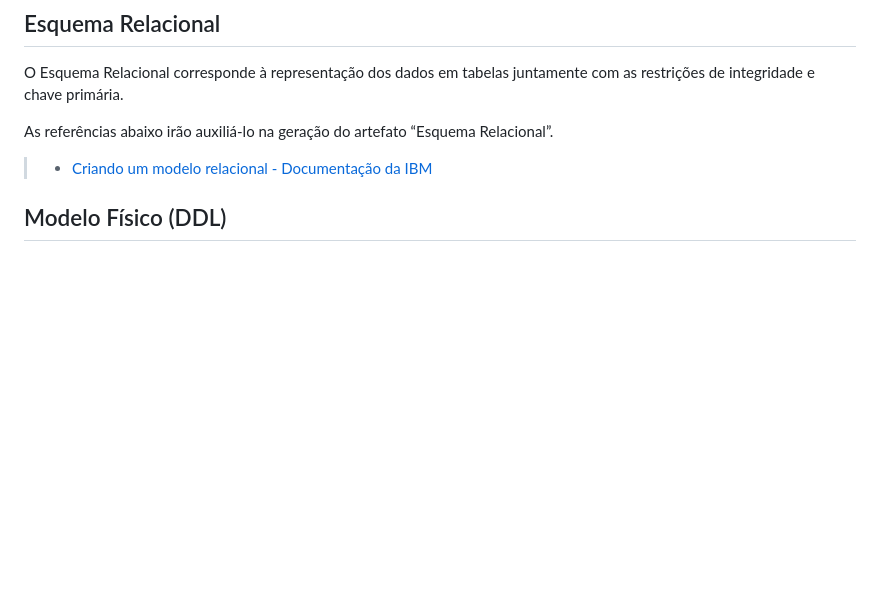
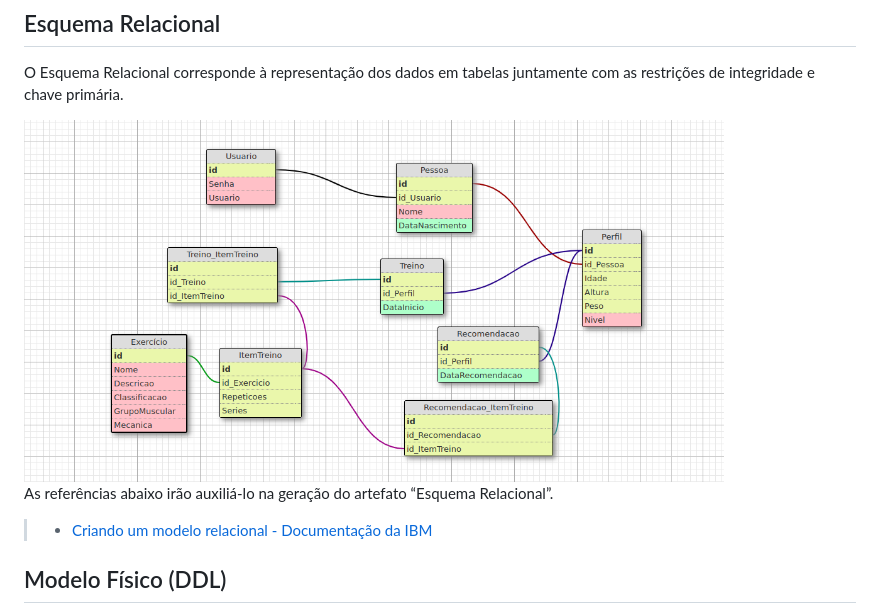
Before and after one commit to ICEI-PUC-Minas-PMV-SInt/pmv-sint-2024-1-e3-proj-back-t1-time-2, a Markdown page: docs/05-Arquitetura da Solução.md, the part around the change. GitHub-like rendering; pictures changed too: docs/img/modelo-relacional.png (added); blank space fills up the shorter version.

Commit message:
inclusão do modelo relacional

```diff
--- a/docs/05-Arquitetura da Solução.md
+++ b/docs/05-Arquitetura da Solução.md
@@ -183,6 +183,8 @@ O Modelo de Entidade e Relacionamento representa a estrutura dos dados no BD.
 
 O Esquema Relacional corresponde à representação dos dados em tabelas juntamente com as restrições de integridade e chave primária.
 
+<img src="img/modelo-relacional.png" width="700"/>
+
 As referências abaixo irão auxiliá-lo na geração do artefato “Esquema Relacional”.
 
 > - [Criando um modelo relacional - Documentação da IBM](https://www.ibm.com/docs/pt-br/cognos-analytics/10.2.2?topic=designer-creating-relational-model)
```
Also changed, not shown: 1 other file.
